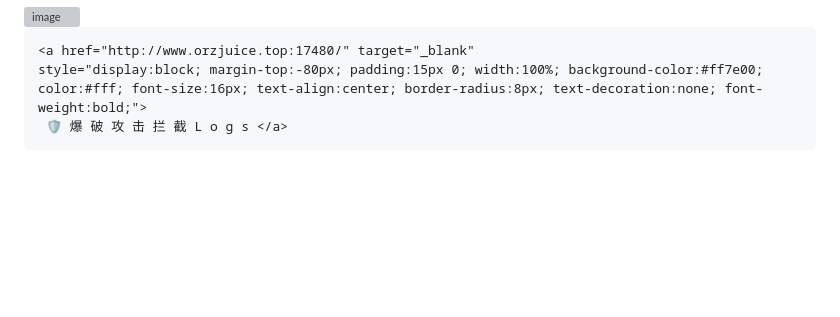
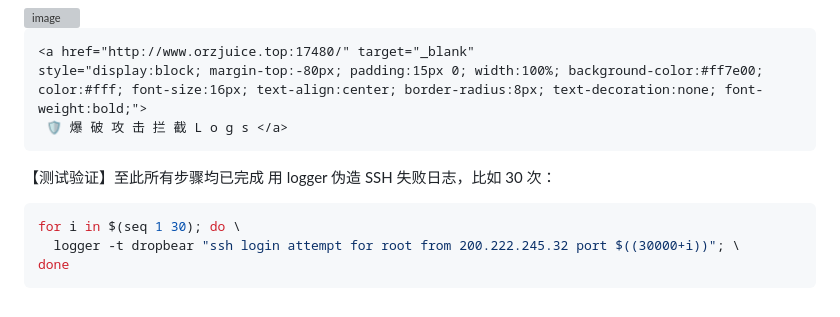
Before and after one commit to sogbtt/OpenWrt-BlockadeIP, a Markdown page: README.md, the part around the change. Drawn GitHub-style; blank space fills up the shorter version; grey boxes are pictures that could not be loaded.

````diff
--- a/README.md
+++ b/README.md
@@ -198,3 +198,11 @@ OpenWrt 默认登录界面并没有额外的按钮扩展，可通过修改模板
 style="display:block; margin-top:-80px; padding:15px 0; width:100%; background-color:#ff7e00; color:#fff; font-size:16px; text-align:center; border-radius:8px; text-decoration:none; font-weight:bold;">
  🛡️ 爆 破 攻 击 拦 截 L o g s </a>
 ```
+
+【测试验证】至此所有步骤均已完成
+用 logger 伪造 SSH 失败日志，比如 30 次：
+```sh
+for i in $(seq 1 30); do \
+  logger -t dropbear "ssh login attempt for root from 200.222.245.32 port $((30000+i))"; \
+done
+```
````
